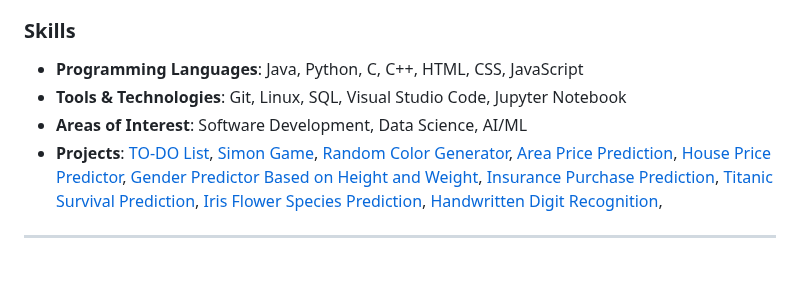
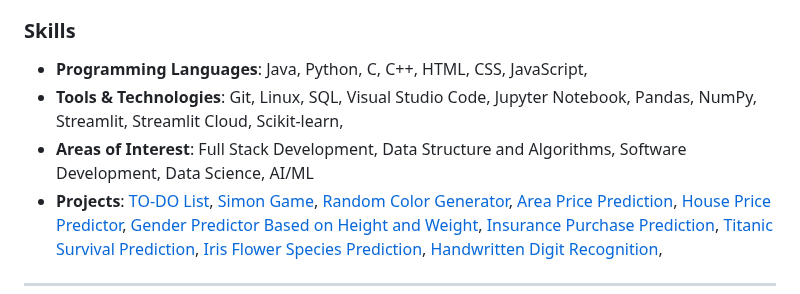
Before and after one commit to Jenas-Hansda/Jenas-Hansda, a Markdown page: README.md, the part around the change. Drawn GitHub-style; blank space fills up the shorter version.

```diff
--- a/README.md
+++ b/README.md
@@ -36,9 +36,9 @@ I am a passionate **Computer Science student** currently learning and growing in
 
 
 ### Skills
-- **Programming Languages**: Java, Python, C, C++, HTML, CSS, JavaScript
-- **Tools & Technologies**: Git, Linux, SQL, Visual Studio Code, Jupyter Notebook
-- **Areas of Interest**: Software Development, Data Science, AI/ML
+- **Programming Languages**: Java, Python, C, C++, HTML, CSS, JavaScript,
+- **Tools & Technologies**: Git, Linux, SQL, Visual Studio Code, Jupyter Notebook, Pandas, NumPy, Streamlit, Streamlit Cloud, Scikit-learn,
+- **Areas of Interest**: Full Stack Development, Data Structure and Algorithms, Software Development, Data Science, AI/ML
 - **Projects**: [TO-DO List](https://jenas-hansda.github.io/TO-DO-List/), [Simon Game](https://jenas-hansda.github.io/Simon-Game/), [Random Color Generator](https://jenas-hansda.github.io/Random-Color-Generator/), [Area Price Prediction](https://area-price-prediction-nphfc5lybaoq8k6q8mn9gy.streamlit.app/), [House Price Predictor](https://house-price-prediction-y4iv8a45fo4ps8mxrditmg.streamlit.app/), [Gender Predictor Based on Height and Weight](https://gender-prediction-ajibnyo8yoogfdnhrwqtxu.streamlit.app/), [Insurance Purchase Prediction](https://insurance-purchase-prediction-9oydjacqzmwuoryu3knylc.streamlit.app/), [Titanic Survival Prediction](https://titanic-survival-prediction-8brb5bp3sdyupdcwnkxyw3.streamlit.app/), [Iris Flower Species Prediction](https://iris-flower-species-prediction-vzautten7t3cskafzxnkhr.streamlit.app/), [Handwritten Digit Recognition](https://handwritten-digit-recognition-rrrzhkye5phbqpcjzna4is.streamlit.app/),
 
 <!--## Projects
```
